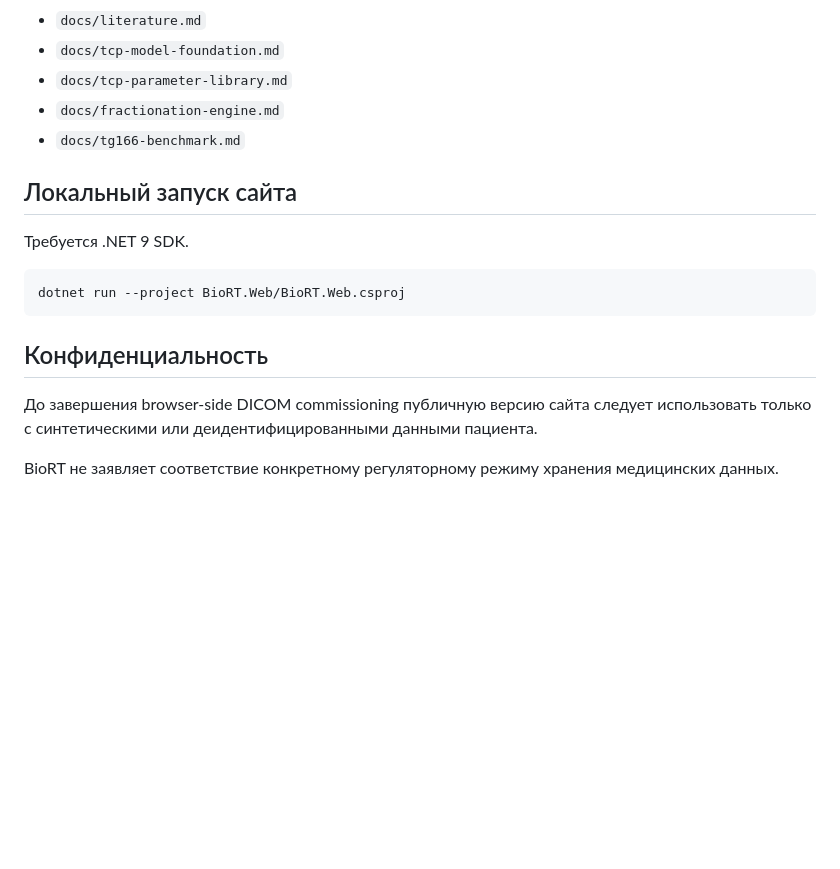
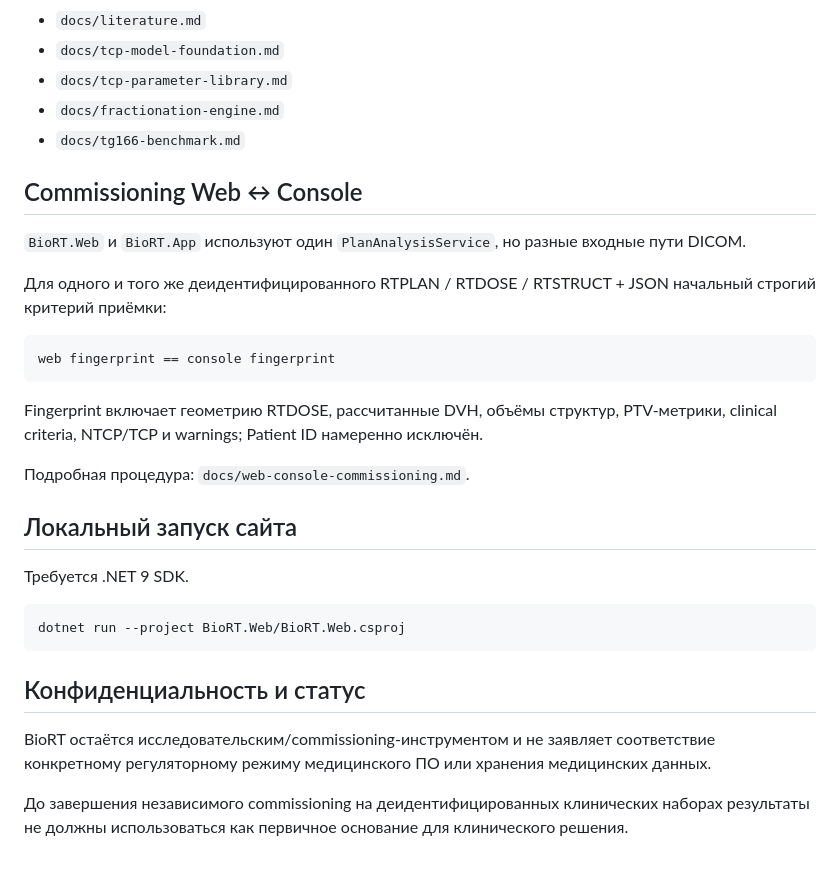
Before and after one commit to mesava/BioRT, a Markdown page: README.md, the part around one of its changes. Rendered like a GitHub page; blank space fills up the shorter version.

````diff
--- a/README.md
+++ b/README.md
@@ -71,6 +89,20 @@ BioRT не использует идею «один орган → один ко
 - `docs/fractionation-engine.md`
 - `docs/tg166-benchmark.md`
 
+## Commissioning Web ↔ Console
+
+`BioRT.Web` и `BioRT.App` используют один `PlanAnalysisService`, но разные входные пути DICOM.
+
+Для одного и того же деидентифицированного RTPLAN / RTDOSE / RTSTRUCT + JSON начальный строгий критерий приёмки:
+
+```text
+web fingerprint == console fingerprint
+```
+
+Fingerprint включает геометрию RTDOSE, рассчитанные DVH, объёмы структур, PTV-метрики, clinical criteria, NTCP/TCP и warnings; Patient ID намеренно исключён.
+
+Подробная процедура: `docs/web-console-commissioning.md`.
+
 ## Локальный запуск сайта
 
 Требуется .NET 9 SDK.
@@ -79,8 +111,8 @@ BioRT не использует идею «один орган → один ко
 dotnet run --project BioRT.Web/BioRT.Web.csproj
 ```
 
-## Конфиденциальность
+## Конфиденциальность и статус
 
-До завершения browser-side DICOM commissioning публичную версию сайта следует использовать только с синтетическими или деидентифицированными данными пациента.
+BioRT остаётся исследовательским/commissioning-инструментом и не заявляет соответствие конкретному регуляторному режиму медицинского ПО или хранения медицинских данных.
 
-BioRT не заявляет соответствие конкретному регуляторному режиму хранения медицинских данных.
+До завершения независимого commissioning на деидентифицированных клинических наборах результаты не должны использоваться как первичное основание для клинического решения.
````
Also changed, not shown: other parts of README.md (+34 -16 lines).
